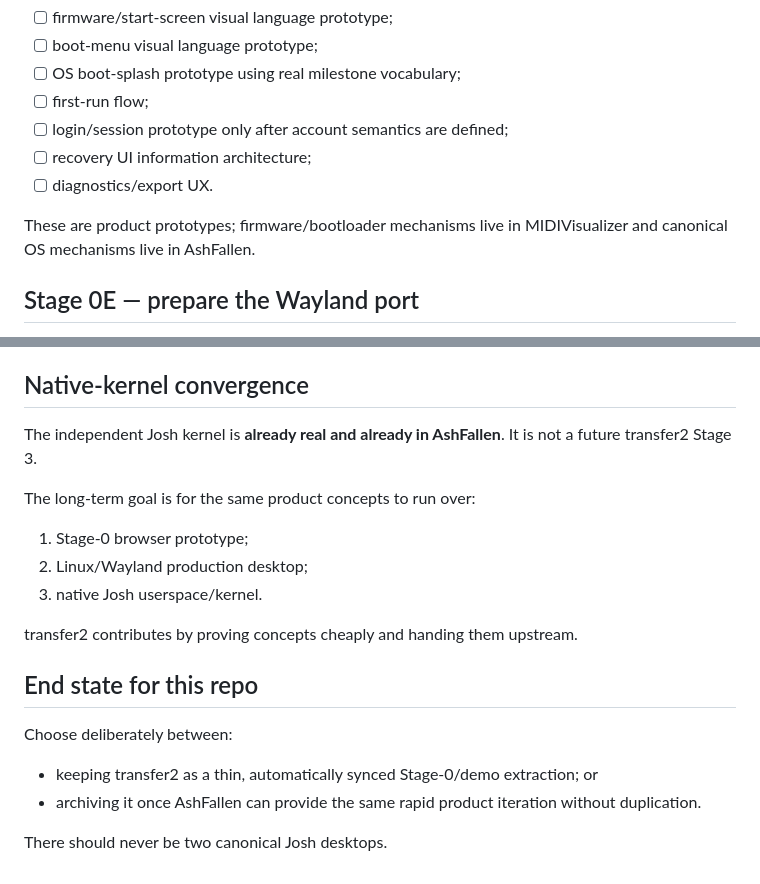
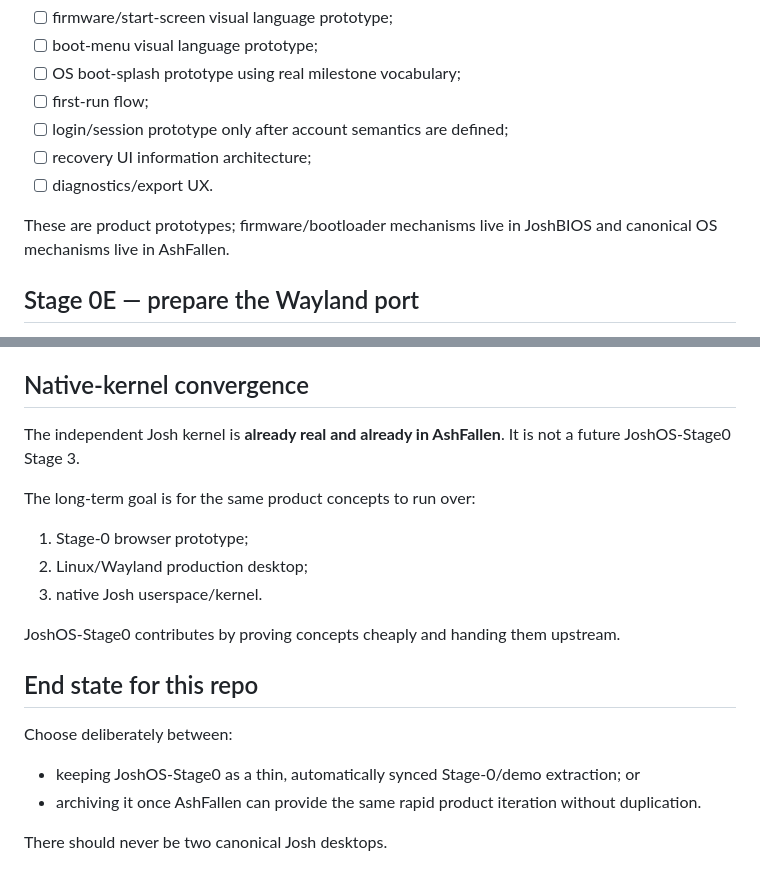
Before and after one commit to Parris-Tech-Services/JoshOS-Stage0, a Markdown page: docs/roadmap.md, 2 parts joined by grey strips. GitHub-like rendering.

Commit message:
Update links after Josh repo renames

```diff
--- a/docs/roadmap.md
+++ b/docs/roadmap.md
@@ -63,7 +63,7 @@ Use Stage 0 to cheaply design the visible product experience that later spans mu
 - [ ] recovery UI information architecture;
 - [ ] diagnostics/export UX.
 
-These are product prototypes; firmware/bootloader mechanisms live in MIDIVisualizer and canonical OS mechanisms live in AshFallen.
+These are product prototypes; firmware/bootloader mechanisms live in JoshBIOS and canonical OS mechanisms live in AshFallen.
 
 ## Stage 0E — prepare the Wayland port
 
@@ -97,7 +97,7 @@ This extraction should become thinner as the canonical implementation becomes ea
 
 ## Native-kernel convergence
 
-The independent Josh kernel is **already real and already in AshFallen**. It is not a future transfer2 Stage 3.
+The independent Josh kernel is **already real and already in AshFallen**. It is not a future JoshOS-Stage0 Stage 3.
 
 The long-term goal is for the same product concepts to run over:
 
@@ -105,13 +105,13 @@ The long-term goal is for the same product concepts to run over:
 2. Linux/Wayland production desktop;
 3. native Josh userspace/kernel.
 
-transfer2 contributes by proving concepts cheaply and handing them upstream.
+JoshOS-Stage0 contributes by proving concepts cheaply and handing them upstream.
 
 ## End state for this repo
 
 Choose deliberately between:
 
-- keeping transfer2 as a thin, automatically synced Stage-0/demo extraction; or
+- keeping JoshOS-Stage0 as a thin, automatically synced Stage-0/demo extraction; or
 - archiving it once AshFallen can provide the same rapid product iteration without duplication.
 
 There should never be two canonical Josh desktops.
```
